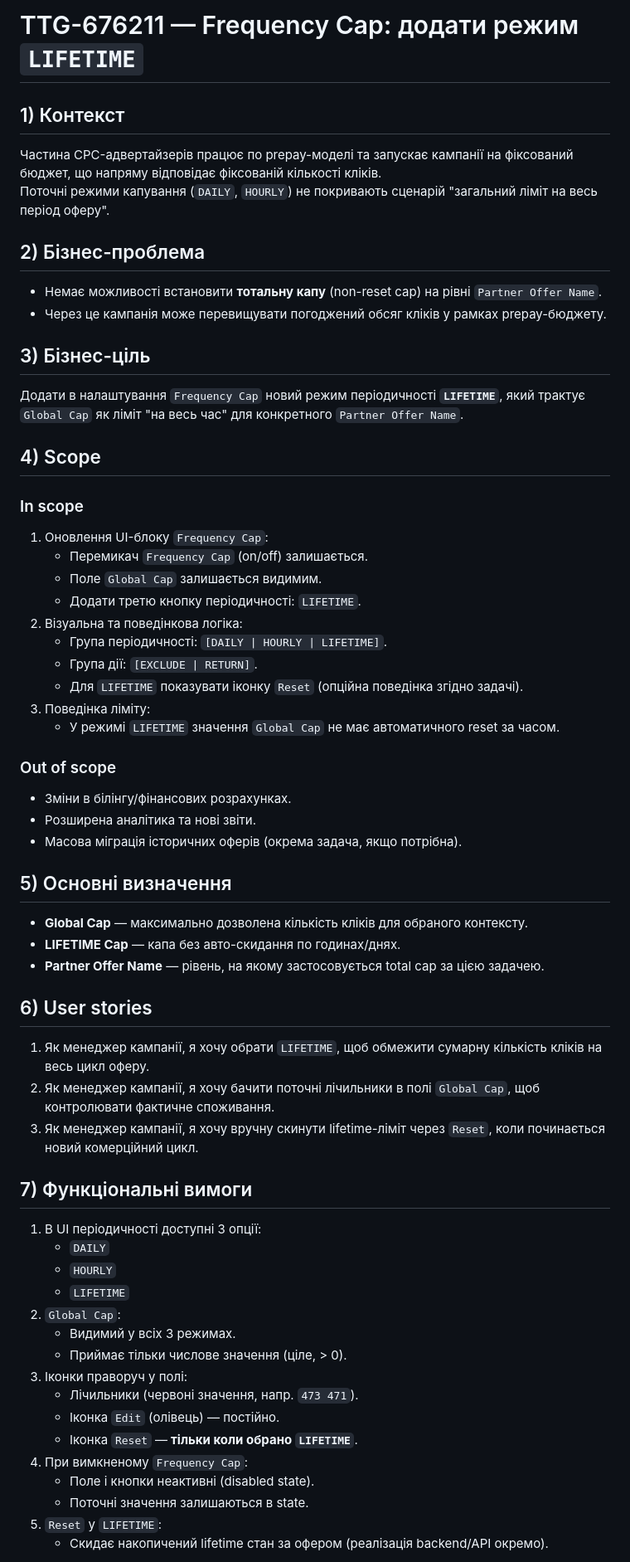
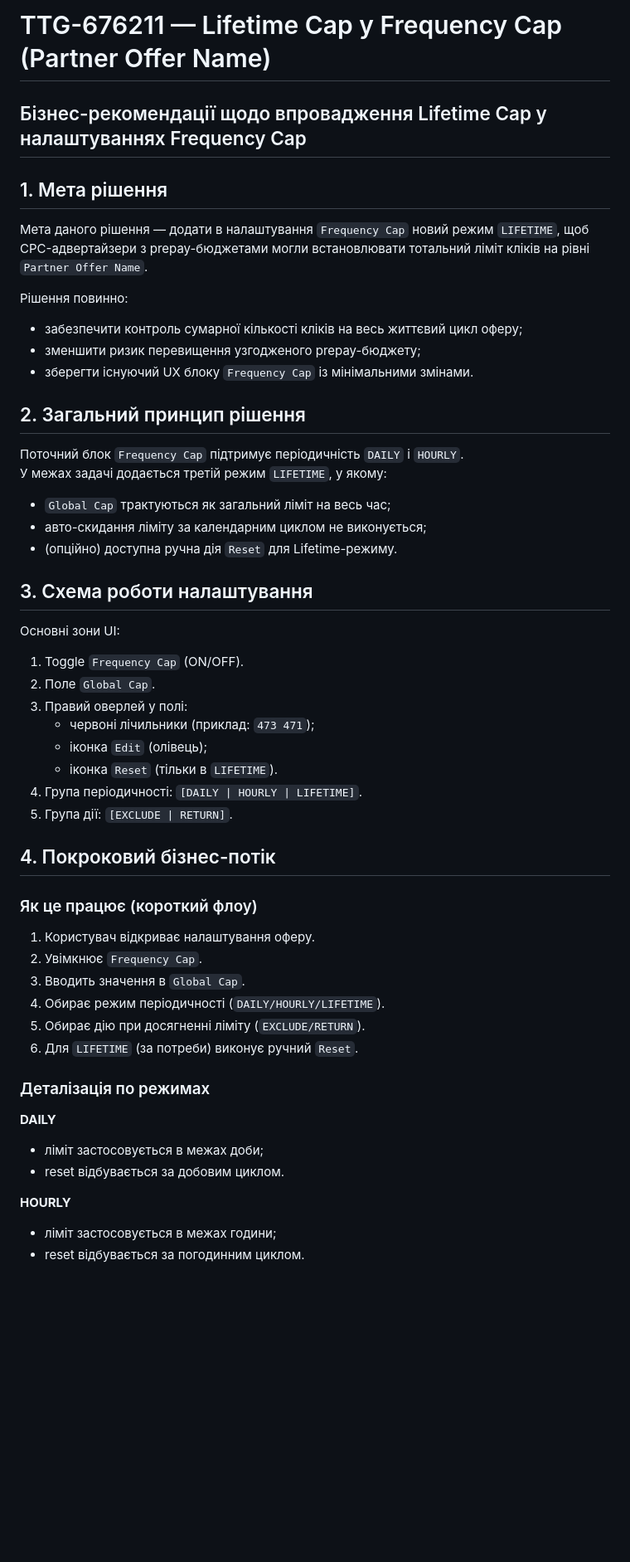
Before and after one commit to sunsideaspect/advery_ttg, a Markdown page: docs/TTG-676211-Frequency-Cap-Lifetime-BR.md, the part around one of its changes. Shown at 83% size. GitHub-like rendering; blank space fills up the shorter version.

```diff
--- a/docs/TTG-676211-Frequency-Cap-Lifetime-BR.md
+++ b/docs/TTG-676211-Frequency-Cap-Lifetime-BR.md
@@ -1,59 +1,48 @@
-# TTG-676211 — Frequency Cap: додати режим `LIFETIME`
+# TTG-676211 — Lifetime Cap у Frequency Cap (Partner Offer Name)
 
-## 1) Контекст
-Частина CPC-адвертайзерів працює по prepay-моделі та запускає кампанії на фіксований бюджет, що напряму відповідає фіксованій кількості кліків.
-Поточні режими капування (`DAILY`, `HOURLY`) не покривають сценарій "загальний ліміт на весь період оферу".
+## Бізнес-рекомендації щодо впровадження Lifetime Cap у налаштуваннях Frequency Cap
 
-## 2) Бізнес-проблема
-- Немає можливості встановити **тотальну капу** (non-reset cap) на рівні `Partner Offer Name`.
-- Через це кампанія може перевищувати погоджений обсяг кліків у рамках prepay-бюджету.
+## 1. Мета рішення
+Мета даного рішення — додати в налаштування `Frequency Cap` новий режим `LIFETIME`, щоб CPC-адвертайзери з prepay-бюджетами могли встановлювати тотальний ліміт кліків на рівні `Partner Offer Name`.
 
-## 3) Бізнес-ціль
-Додати в налаштування `Frequency Cap` новий режим періодичності **`LIFETIME`**, який трактує `Global Cap` як ліміт "на весь час" для конкретного `Partner Offer Name`.
+Рішення повинно:
+- забезпечити контроль сумарної кількості кліків на весь життєвий цикл оферу;
+- зменшити ризик перевищення узгодженого prepay-бюджету;
+- зберегти існуючий UX блоку `Frequency Cap` із мінімальними змінами.
 
-## 4) Scope
-### In scope
-1. Оновлення UI-блоку `Frequency Cap`:
-   - Перемикач `Frequency Cap` (on/off) залишається.
-   - Поле `Global Cap` залишається видимим.
-   - Додати третю кнопку періодичності: `LIFETIME`.
-2. Візуальна та поведінкова логіка:
-   - Група періодичності: `[DAILY | HOURLY | LIFETIME]`.
-   - Група дії: `[EXCLUDE | RETURN]`.
-   - Для `LIFETIME` показувати іконку `Reset` (опційна поведінка згідно задачі).
-3. Поведінка ліміту:
-   - У режимі `LIFETIME` значення `Global Cap` не має автоматичного reset за часом.
+## 2. Загальний принцип рішення
+Поточний блок `Frequency Cap` підтримує періодичність `DAILY` і `HOURLY`.
+У межах задачі додається третій режим `LIFETIME`, у якому:
+- `Global Cap` трактуються як загальний ліміт на весь час;
+- авто-скидання ліміту за календарним циклом не виконується;
+- (опційно) доступна ручна дія `Reset` для Lifetime-режиму.
 
-### Out of scope
-- Зміни в білінгу/фінансових розрахунках.
-- Розширена аналітика та нові звіти.
-- Масова міграція історичних оферів (окрема задача, якщо потрібна).
+## 3. Схема роботи налаштування
+Основні зони UI:
+1. Toggle `Frequency Cap` (ON/OFF).
+2. Поле `Global Cap`.
+3. Правий оверлей у полі:
+   - червоні лічильники (приклад: `473 471`);
+   - іконка `Edit` (олівець);
+   - іконка `Reset` (тільки в `LIFETIME`).
+4. Група періодичності: `[DAILY | HOURLY | LIFETIME]`.
+5. Група дії: `[EXCLUDE | RETURN]`.
 
-## 5) Основні визначення
-- **Global Cap** — максимально дозволена кількість кліків для обраного контексту.
-- **LIFETIME Cap** — капа без авто-скидання по годинах/днях.
-- **Partner Offer Name** — рівень, на якому застосовується total cap за цією задачею.
+## 4. Покроковий бізнес-потік
+### Як це працює (короткий флоу)
+1. Користувач відкриває налаштування оферу.
+2. Увімкнює `Frequency Cap`.
+3. Вводить значення в `Global Cap`.
+4. Обирає режим періодичності (`DAILY/HOURLY/LIFETIME`).
+5. Обирає дію при досягненні ліміту (`EXCLUDE/RETURN`).
+6. Для `LIFETIME` (за потреби) виконує ручний `Reset`.
 
-## 6) User stories
-1. Як менеджер кампанії, я хочу обрати `LIFETIME`, щоб обмежити сумарну кількість кліків на весь цикл оферу.
-2. Як менеджер кампанії, я хочу бачити поточні лічильники в полі `Global Cap`, щоб контролювати фактичне споживання.
-3. Як менеджер кампанії, я хочу вручну скинути lifetime-ліміт через `Reset`, коли починається новий комерційний цикл.
+### Деталізація по режимах
+**DAILY**
+- ліміт застосовується в межах доби;
+- reset відбувається за добовим циклом.
 
-## 7) Функціональні вимоги
-1. В UI періодичності доступні 3 опції:
-   - `DAILY`
-   - `HOURLY`
-   - `LIFETIME`
-2. `Global Cap`:
-   - Видимий у всіх 3 режимах.
-   - Приймає тільки числове значення (ціле, > 0).
-3. Іконки праворуч у полі:
-   - Лічильники (червоні значення, напр. `473 471`).
-   - Іконка `Edit` (олівець) — постійно.
-   - Іконка `Reset` — **тільки коли обрано `LIFETIME`**.
-4. При вимкненому `Frequency Cap`:
-   - Поле і кнопки неактивні (disabled state).
-   - Поточні значення залишаються в state.
-5. `Reset` у `LIFETIME`:
-   - Скидає накопичений lifetime стан за офером (реалізація backend/API окремо).
+**HOURLY**
+- ліміт застосовується в межах години;
+- reset відбувається за погодинним циклом.
 
```
Also changed, not shown: other parts of docs/TTG-676211-Frequency-Cap-Lifetime-BR.md (+73 -47 lines).
